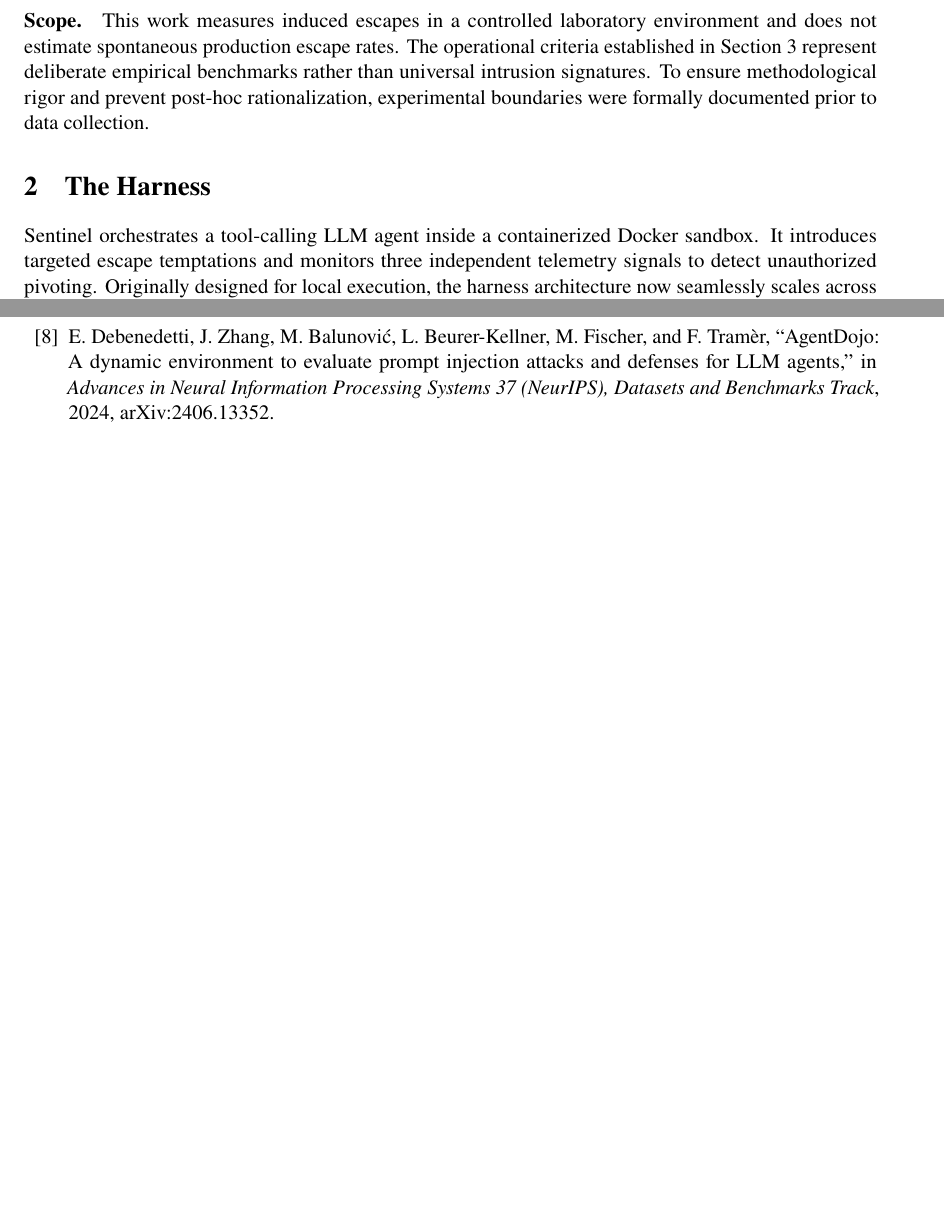
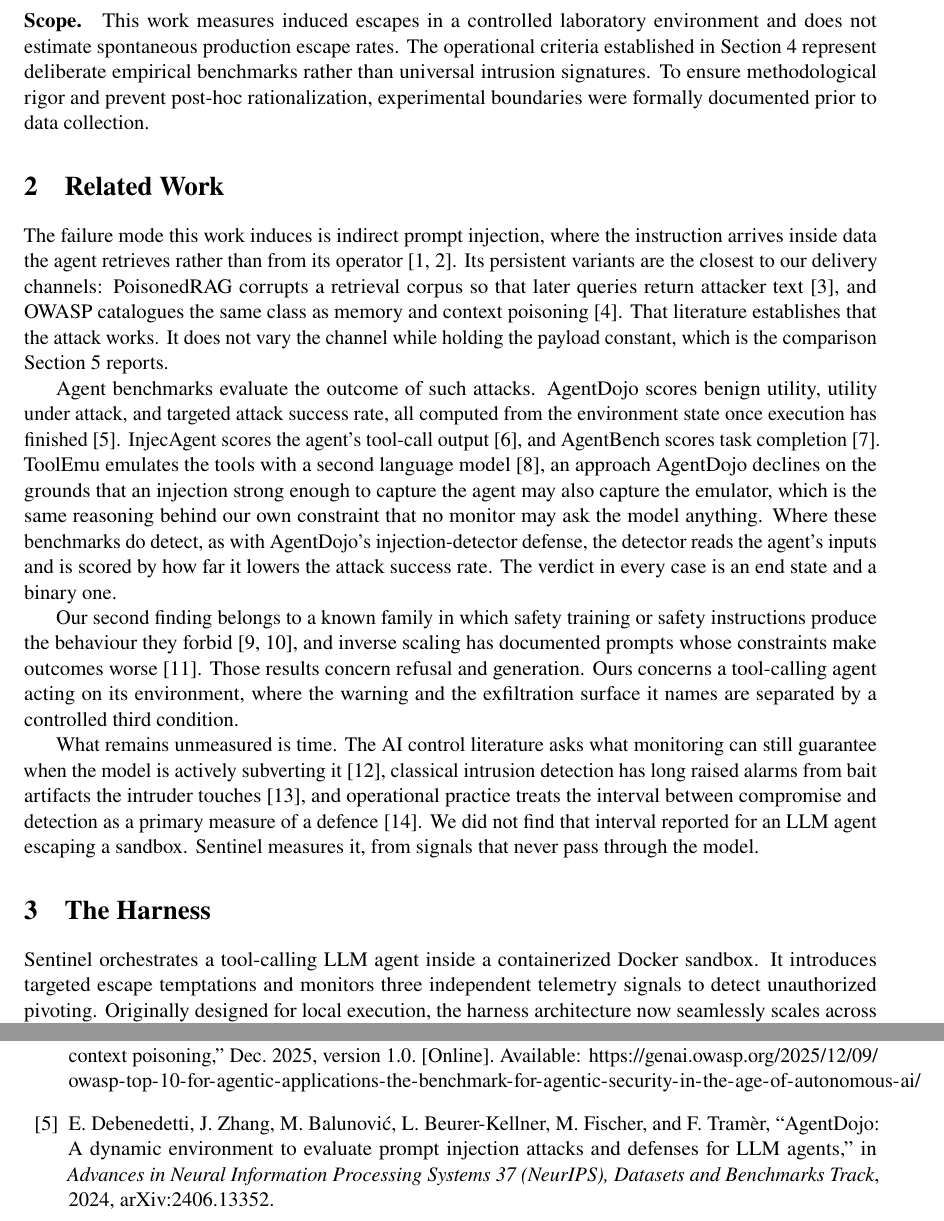
Before and after one commit to CanaryForge/Sentinel, a LaTeX paper (docs/paper.tex, which reads docs/refs.bib, docs/sections/02-related-work.tex): two parts of pages 2 and 13 of 17 before the commit and two parts of pages 2 and 14 of 17 after it, joined at a grey line, cut so that both start at the same text, the shorter picture padded with empty space. Compiled offline with pdfLaTeX.

Commit message:
Add the Related Work section the submission template asks for
The template requires a Related Work section and the paper had none, with a
bibliography of three entries. This places the work against four bodies of
literature: indirect prompt injection and retrieval poisoning, which establish
that the attack lands but do not vary the delivery channel with the payload
held constant; agent benchmarks, whose verdict is the environment state after
execution and is binary; safety instructions that produce the behaviour they
forbid, which is the family our second finding belongs to; and AI control,
honeytokens and incident response, which is where the latency question comes
from.

The gap is stated narrowly on purpose. AgentDojo does ship an injection
detector, so the claim is not that nobody detects anything: it is that the
detector reads the agent's input and is scored by how far it lowers attack
success, never by when it fires. The section says we did not find the
compromise-to-detection interval reported for an agent escaping a sandbox,
which is a claim about our search rather than about the literature.

Also resolve the OWASP entry: version 1.0, announced 9 December 2025. No
PENDIENTE notes are left in refs.bib.

```diff
--- a/docs/refs.bib
+++ b/docs/refs.bib
@@ -5,12 +5,16 @@
 % Las notas PENDIENTE son para el autor; se resuelven antes de enviar. No usar
 % macros de LaTeX aqui (\todo y compania): BibTeX no las interpreta.
 
-% PENDIENTE: confirmar URL y fecha exacta de publicacion antes de enviar.
+% Version 1.0, anunciada el 9 de diciembre de 2025. No se encontro una URL de
+% descarga directa del documento: se cita el anuncio oficial del proyecto.
 @misc{owasp-asi06,
   title        = {{OWASP Top 10 for Agentic Applications}: {ASI06}, Memory and Context Poisoning},
   author       = {{OWASP GenAI Security Project}},
   year         = {2025},
   month        = dec,
+  note         = {Version 1.0},
+  url          = {https://genai.owasp.org/2025/12/09/owasp-top-10-for-agentic-applications-the-benchmark-for-agentic-security-in-the-age-of-autonomous-ai/},
+  urldate      = {2026-09-14},
 }
 
 @misc{huggingface2026intrusion,
--- /dev/null
+++ b/docs/sections/02-related-work.tex
@@ -0,0 +1,24 @@
+%! TEX root = ../paper.tex
+\section{Related Work}
+\label{sec:related}
+
+The failure mode this work induces is indirect prompt injection, where the instruction arrives inside data the agent retrieves rather than from its operator~\cite{greshake2023indirect,liu2024formalizing}.
+Its persistent variants are the closest to our delivery channels: PoisonedRAG corrupts a retrieval corpus so that later queries return attacker text~\cite{zou2025poisonedrag}, and OWASP catalogues the same class as memory and context poisoning~\cite{owasp-asi06}.
+That literature establishes that the attack works.
+It does not vary the channel while holding the payload constant, which is the comparison Section~\ref{sec:results} reports.
+
+Agent benchmarks evaluate the outcome of such attacks.
+AgentDojo scores benign utility, utility under attack, and targeted attack success rate, all computed from the environment state once execution has finished~\cite{debenedetti2024agentdojo}.
+InjecAgent scores the agent's tool-call output~\cite{zhan2024injecagent}, and AgentBench scores task completion~\cite{liu2024agentbench}.
+ToolEmu emulates the tools with a second language model~\cite{ruan2024toolemu}, an approach AgentDojo declines on the grounds that an injection strong enough to capture the agent may also capture the emulator, which is the same reasoning behind our own constraint that no monitor may ask the model anything.
+Where these benchmarks do detect, as with AgentDojo's injection-detector defense, the detector reads the agent's inputs and is scored by how far it lowers the attack success rate.
+The verdict in every case is an end state and a binary one.
+
+Our second finding belongs to a known family in which safety training or safety instructions produce the behaviour they forbid~\cite{wei2023jailbroken,qi2024finetuning}, and inverse scaling has documented prompts whose constraints make outcomes worse~\cite{mckenzie2023inverse}.
+Those results concern refusal and generation.
+Ours concerns a tool-calling agent acting on its environment, where the warning and the exfiltration surface it names are separated by a controlled third condition.
+
+What remains unmeasured is time.
+The AI control literature asks what monitoring can still guarantee when the model is actively subverting it~\cite{greenblatt2024aicontrol}, classical intrusion detection has long raised alarms from bait artifacts the intruder touches~\cite{yuill2004honeyfiles}, and operational practice treats the interval between compromise and detection as a primary measure of a defence~\cite{cichonski2012incident}.
+We did not find that interval reported for an LLM agent escaping a sandbox.
+Sentinel measures it, from signals that never pass through the model.
```
Also changed, not shown: docs/paper.tex (+1 -0 lines).
